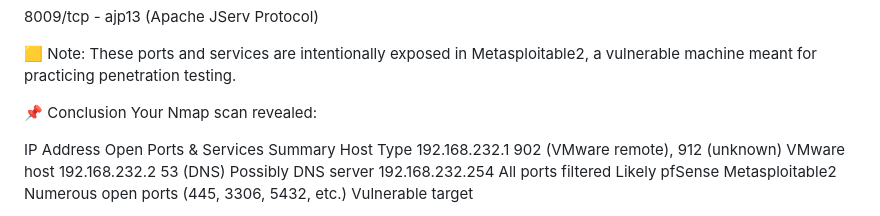
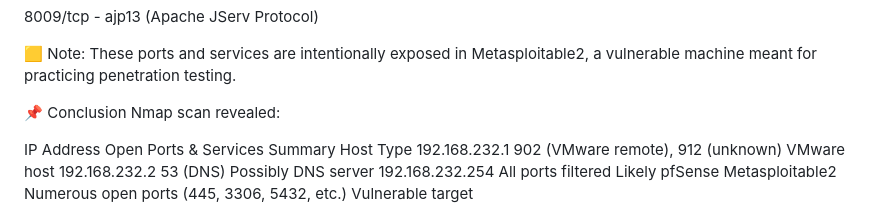
Before and after one commit to shahriarin2012/CS-Intern, a Markdown page: README.md, the part around the change. Drawn GitHub-style.

Commit message:
17th commit from master

```diff
--- a/README.md
+++ b/README.md
@@ -219,7 +219,7 @@ Open Ports & Services:
 🟨 Note: These ports and services are intentionally exposed in Metasploitable2, a vulnerable machine meant for practicing penetration testing.
 
 📌 Conclusion
-Your Nmap scan revealed:
+Nmap scan revealed:
 
 IP Address	Open Ports & Services Summary	Host Type
 192.168.232.1	902 (VMware remote), 912 (unknown)	VMware host
```
